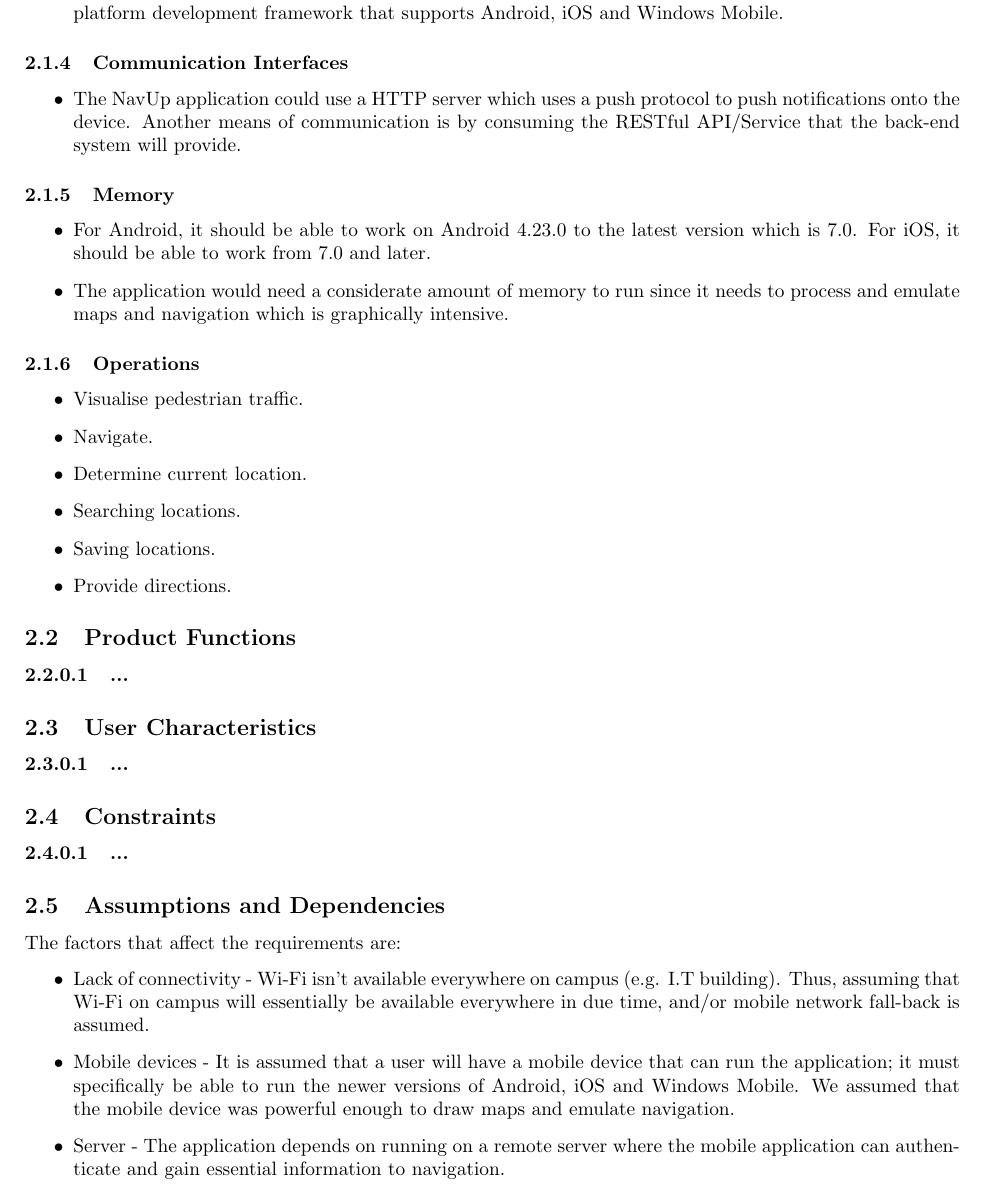
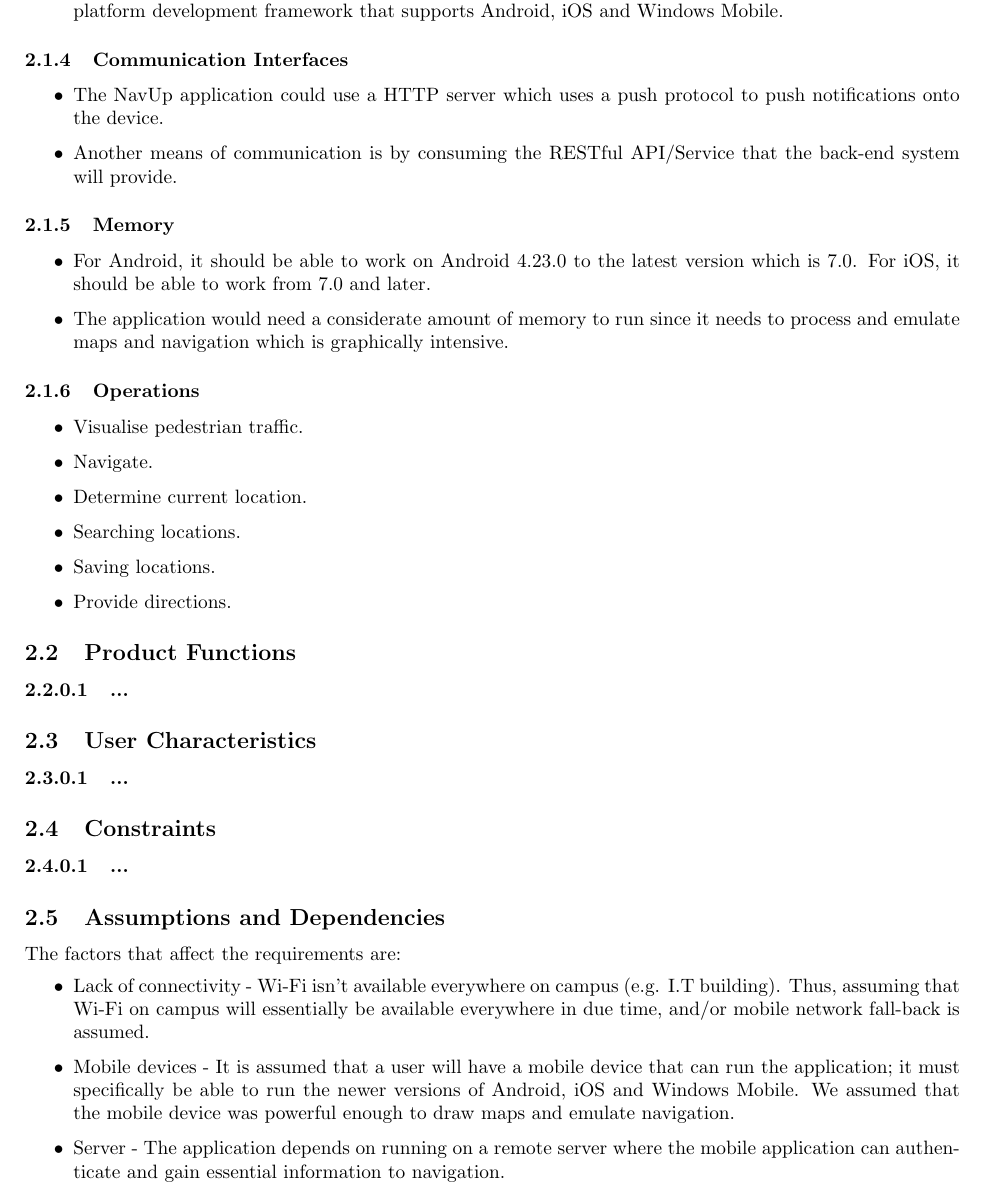
Before and after one commit to AndriesJacobus/SE-Indigo, a LaTeX document (Software_Requirements_Specification.tex): part of page 5 of 17, cut so that both start at the same text. Compiled offline with pdfLaTeX.

Commit message:
added more infor to the interfaces for the communications

```diff
--- a/Software_Requirements_Specification.tex
+++ b/Software_Requirements_Specification.tex
@@ -177,7 +177,8 @@ The rest of this document will be solely focussed on elaborating on the requirem
 \end{itemize}
 \subsubsection{Communication Interfaces}
 \begin{itemize}
-	\item 	The NavUp application could use a HTTP server which uses a push protocol to push notifications onto the device. Another means of communication is by consuming the RESTful API/Service that the back-end system will provide.
+	\item 	The NavUp application could use a HTTP server which uses a push protocol to push notifications onto the device.
+	\item  Another means of communication is by consuming the RESTful API/Service that the back-end system will provide.
 \end{itemize}
 \subsubsection{Memory}
 \begin{itemize}
```
